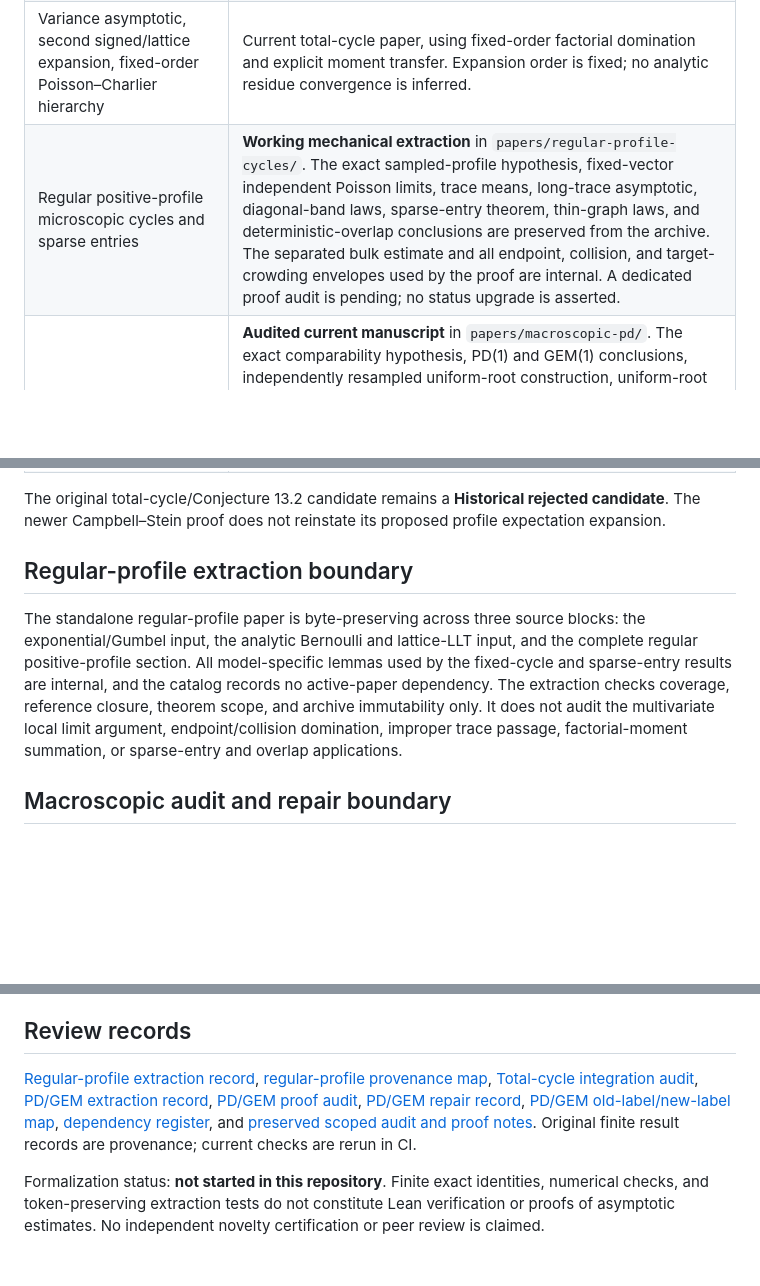
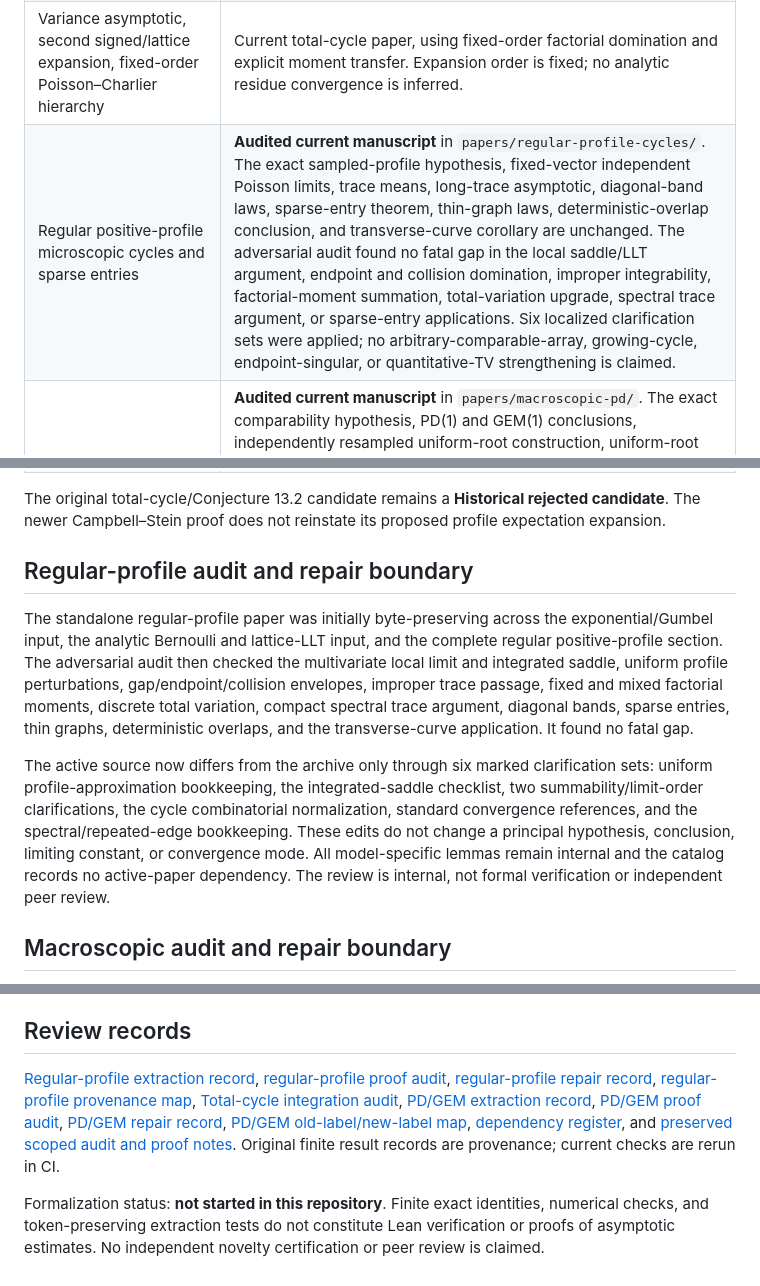
Before and after one commit to long-mathematics/luce-tsetlin-permutations, a Markdown page: THEOREM_STATUS.md, 3 parts joined by grey strips. Rendered like a GitHub page; blank space fills up the shorter version.

Commit message:
Record regular-profile audit repairs

```diff
--- a/THEOREM_STATUS.md
+++ b/THEOREM_STATUS.md
@@ -17,23 +17,32 @@ Status date: 11 October 2026. This register distinguishes mathematical assertion
 | Exact-mean total-cycle Poisson approximation and sharp Berry–Esseen | Current quantitative total-cycle paper; the independent copied omitted count and mean-matched smoothing proof are explicit. Only the named switching modules, not the log-order Edgeworth theorem, are inputs. |
 | First lattice Edgeworth expansion and exact leading Kolmogorov constant | Current total-cycle paper, with the right-continuous integer phase. |
 | Variance asymptotic, second signed/lattice expansion, fixed-order Poisson–Charlier hierarchy | Current total-cycle paper, using fixed-order factorial domination and explicit moment transfer. Expansion order is fixed; no analytic residue convergence is inferred. |
-| Regular positive-profile microscopic cycles and sparse entries | **Working mechanical extraction** in `papers/regular-profile-cycles/`. The exact sampled-profile hypothesis, fixed-vector independent Poisson limits, trace means, long-trace asymptotic, diagonal-band laws, sparse-entry theorem, thin-graph laws, and deterministic-overlap conclusions are preserved from the archive. The separated bulk estimate and all endpoint, collision, and target-crowding envelopes used by the proof are internal. A dedicated proof audit is pending; no status upgrade is asserted. |
+| Regular positive-profile microscopic cycles and sparse entries | **Audited current manuscript** in `papers/regular-profile-cycles/`. The exact sampled-profile hypothesis, fixed-vector independent Poisson limits, trace means, long-trace asymptotic, diagonal-band laws, sparse-entry theorem, thin-graph laws, deterministic-overlap conclusion, and transverse-curve corollary are unchanged. The adversarial audit found no fatal gap in the local saddle/LLT argument, endpoint and collision domination, improper integrability, factorial-moment summation, total-variation upgrade, spectral trace argument, or sparse-entry applications. Six localized clarification sets were applied; no arbitrary-comparable-array, growing-cycle, endpoint-singular, or quantitative-TV strengthening is claimed. |
 | Macroscopic PD/GEM theorem | **Audited current manuscript** in `papers/macroscopic-pd/`. The exact comparability hypothesis, PD(1) and GEM(1) conclusions, independently resampled uniform-root construction, uniform-root conclusion, and `ell^1` topologies are unchanged. The adversarial audit found no fatal gap in conditioning, adaptive exposure, rooted closure, deletion stability, regeneration, GEM induction, residual-mass control, or the `ell^1` passage. Six localized clarification repairs were applied; no quantitative, quenched, endpoint-singular, mesoscopic, or total-cycle strengthening is claimed. |
 | Singular endpoint results in the 139-page draft | Frozen archive. Dedicated thematic extraction and proof audits are still required. |
 
 The original total-cycle/Conjecture 13.2 candidate remains a **Historical rejected candidate**. The newer Campbell–Stein proof does not reinstate its proposed profile expectation expansion.
 
-## Regular-profile extraction boundary
+## Regular-profile audit and repair boundary
 
-The standalone regular-profile paper is byte-preserving across three source
-blocks: the exponential/Gumbel input, the analytic Bernoulli and lattice-LLT
-input, and the complete regular positive-profile section. All model-specific
-lemmas used by the fixed-cycle and sparse-entry results are internal, and the
-catalog records no active-paper dependency. The extraction checks coverage,
-reference closure, theorem scope, and archive immutability only. It does not
-audit the multivariate local limit argument, endpoint/collision domination,
-improper trace passage, factorial-moment summation, or sparse-entry and overlap
-applications.
+The standalone regular-profile paper was initially byte-preserving across the
+exponential/Gumbel input, the analytic Bernoulli and lattice-LLT input, and the
+complete regular positive-profile section. The adversarial audit then checked
+the multivariate local limit and integrated saddle, uniform profile
+perturbations, gap/endpoint/collision envelopes, improper trace passage,
+fixed and mixed factorial moments, discrete total variation, compact spectral
+trace argument, diagonal bands, sparse entries, thin graphs, deterministic
+overlaps, and the transverse-curve application. It found no fatal gap.
+
+The active source now differs from the archive only through six marked
+clarification sets: uniform profile-approximation bookkeeping, the
+integrated-saddle checklist, two summability/limit-order clarifications, the
+cycle combinatorial normalization, standard convergence references, and the
+spectral/repeated-edge bookkeeping. These edits do not change a principal
+hypothesis, conclusion, limiting constant, or convergence mode. All
+model-specific lemmas remain internal and the catalog records no active-paper
+dependency. The review is internal, not formal verification or independent
+peer review.
 
 ## Macroscopic audit and repair boundary
 
@@ -49,6 +58,6 @@ The sampled-profile mean constant, a uniformly bounded mean shift for arbitrary
 
 ## Review records
 
-[Regular-profile extraction record](audits/regular-profile-extraction.md), [regular-profile provenance map](papers/regular-profile-cycles/EXTRACTION_MAP.md), [Total-cycle integration audit](audits/total-cycle-integration.md), [PD/GEM extraction record](audits/macroscopic-pd-extraction.md), [PD/GEM proof audit](audits/macroscopic-pd-proof-audit.md), [PD/GEM repair record](audits/macroscopic-pd-repair-record.md), [PD/GEM old-label/new-label map](papers/macroscopic-pd/EXTRACTION_MAP.md), [dependency register](DEPENDENCIES.md), and [preserved scoped audit and proof notes](archive/total-cycle-source-notes/README.md). Original finite result records are provenance; current checks are rerun in CI.
+[Regular-profile extraction record](audits/regular-profile-extraction.md), [regular-profile proof audit](audits/regular-profile-proof-audit.md), [regular-profile repair record](audits/regular-profile-repair-record.md), [regular-profile provenance map](papers/regular-profile-cycles/EXTRACTION_MAP.md), [Total-cycle integration audit](audits/total-cycle-integration.md), [PD/GEM extraction record](audits/macroscopic-pd-extraction.md), [PD/GEM proof audit](audits/macroscopic-pd-proof-audit.md), [PD/GEM repair record](audits/macroscopic-pd-repair-record.md), [PD/GEM old-label/new-label map](papers/macroscopic-pd/EXTRACTION_MAP.md), [dependency register](DEPENDENCIES.md), and [preserved scoped audit and proof notes](archive/total-cycle-source-notes/README.md). Original finite result records are provenance; current checks are rerun in CI.
 
 Formalization status: **not started in this repository**. Finite exact identities, numerical checks, and token-preserving extraction tests do not constitute Lean verification or proofs of asymptotic estimates. No independent novelty certification or peer review is claimed.
```
